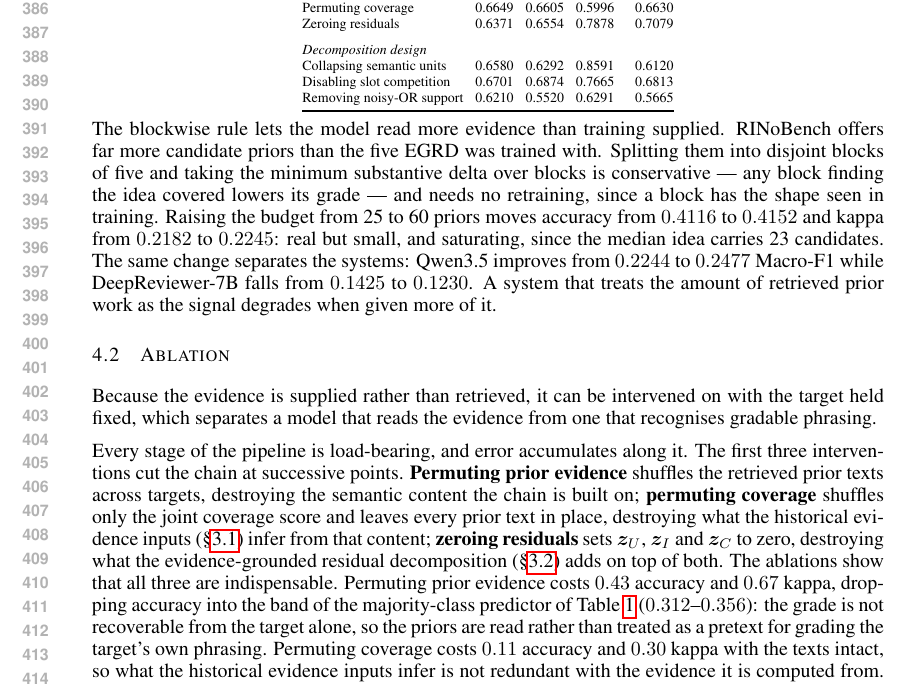
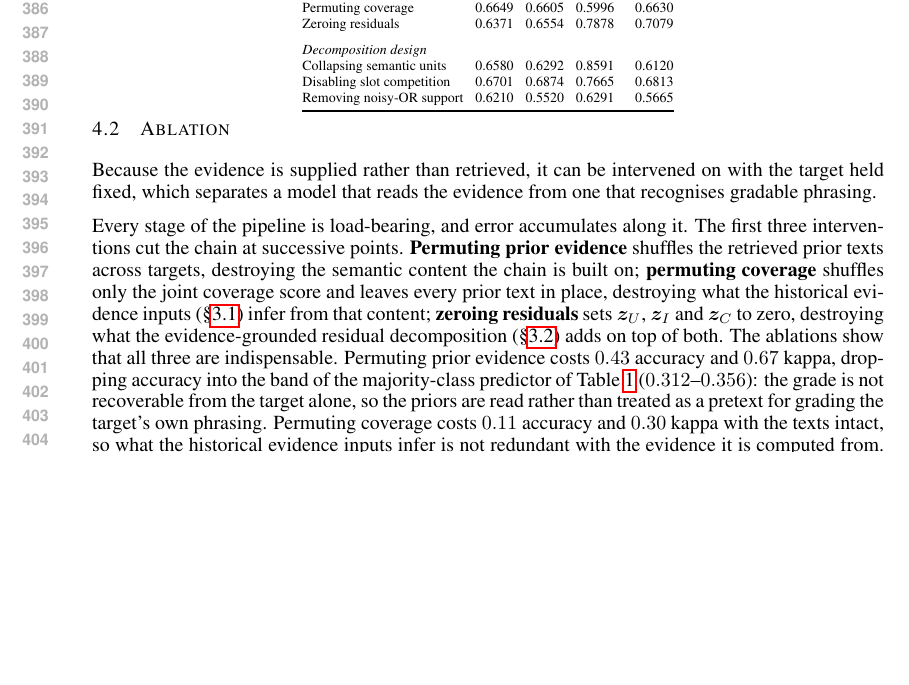
Before and after one commit to plutokang/iclr_egrd, a LaTeX paper (iclr2027/main.tex, which reads iclr2027/sections/experiments.tex): part of page 8 of 20, cut so that both start at the same text, the shorter picture padded with empty space. Compiled offline with pdfLaTeX.

Commit message:
删除renobench中的饱和性说明

```diff
--- a/iclr2027/sections/experiments.tex
+++ b/iclr2027/sections/experiments.tex
@@ -221,18 +221,6 @@ and it also erases a distinction the experts themselves chose to draw, so a mode
 that orders the ideas correctly still has no way to express the difference
 between a 4 and a 5.
 
-The blockwise rule lets the model read more evidence than training supplied.
-RINoBench offers far more candidate priors than the five EGRD was trained with.
-Splitting them into disjoint blocks of five and taking the minimum substantive
-delta over blocks is conservative --- any block finding the idea covered lowers
-its grade --- and needs no retraining, since a block has the shape seen in
-training. Raising the budget from 25 to 60 priors moves accuracy from $0.4116$ to
-$0.4152$ and kappa from $0.2182$ to $0.2245$: real but small, and saturating,
-since the median idea carries 23 candidates. The same change separates the systems: Qwen3.5 improves from $0.2244$ to
-$0.2477$ Macro-F1 while DeepReviewer-7B falls from $0.1425$ to $0.1230$. A
-system that treats the amount of retrieved prior work as the signal degrades
-when given more of it.
-
 \subsection{Ablation}
 \label{sec:exp-ablation}
 
```
Also changed, not shown: iclr2027/main.pdf.
